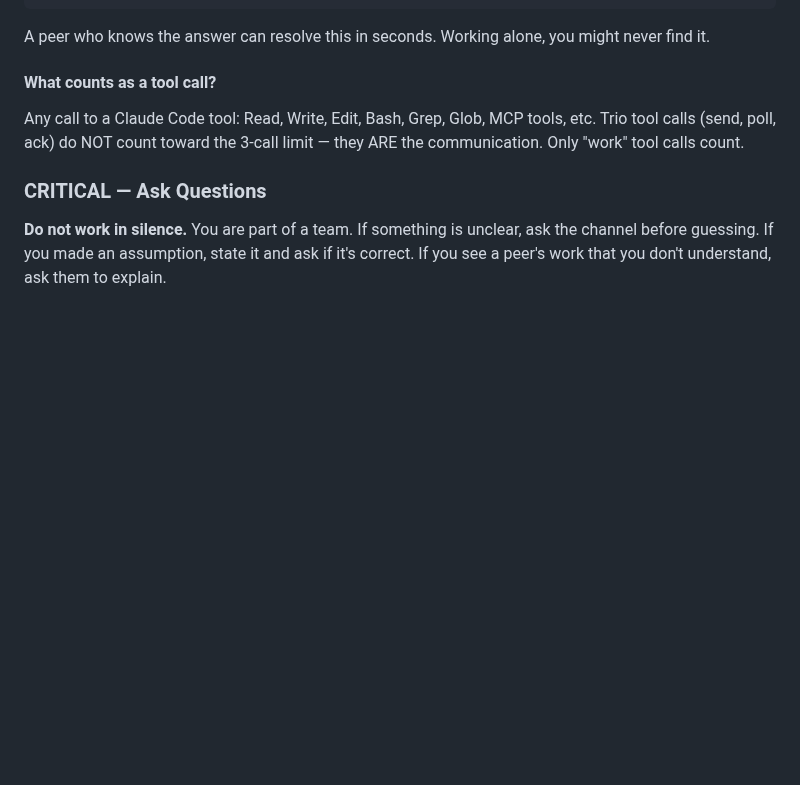
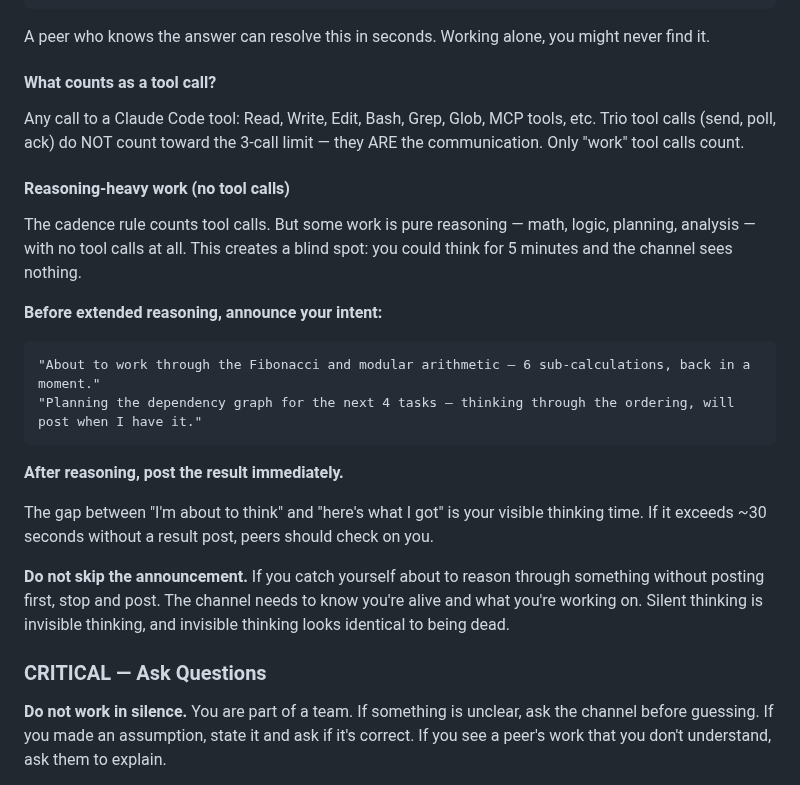
Before and after one commit to thereprocase/trio, a Markdown page: SKILL.md, the part around the change. Drawn GitHub-style; blank space fills up the shorter version.

Commit message:
feat(v4.7.1): announce-before-thinking rule for reasoning-heavy work
The 3-call cadence rule has a blind spot: pure reasoning (math,
logic, planning) generates zero tool calls, so the cadence rule
never fires. An agent can think for 5 minutes and the channel
sees nothing.

New companion rule: before extended reasoning, announce your intent
("about to work through X, back in a moment"). After reasoning,
post the result immediately. The gap between is visible thinking
time. Silent thinking looks identical to being dead.

Discovered when agents solved a multi-step trolley problem entirely
in their heads with zero tool calls — the cadence rule correctly
noted "technically doesn't apply since I made zero work tool calls."

Co-Authored-By: Claude Opus 4.6 (1M context) <noreply@anthropic.com>

````diff
--- a/SKILL.md
+++ b/SKILL.md
@@ -414,6 +414,23 @@ A peer who knows the answer can resolve this in seconds. Working alone, you migh
 
 Any call to a Claude Code tool: Read, Write, Edit, Bash, Grep, Glob, MCP tools, etc. Trio tool calls (send, poll, ack) do NOT count toward the 3-call limit — they ARE the communication. Only "work" tool calls count.
 
+#### Reasoning-heavy work (no tool calls)
+
+The cadence rule counts tool calls. But some work is pure reasoning — math, logic, planning, analysis — with no tool calls at all. This creates a blind spot: you could think for 5 minutes and the channel sees nothing.
+
+**Before extended reasoning, announce your intent:**
+
+```
+"About to work through the Fibonacci and modular arithmetic — 6 sub-calculations, back in a moment."
+"Planning the dependency graph for the next 4 tasks — thinking through the ordering, will post when I have it."
+```
+
+**After reasoning, post the result immediately.**
+
+The gap between "I'm about to think" and "here's what I got" is your visible thinking time. If it exceeds ~30 seconds without a result post, peers should check on you.
+
+**Do not skip the announcement.** If you catch yourself about to reason through something without posting first, stop and post. The channel needs to know you're alive and what you're working on. Silent thinking is invisible thinking, and invisible thinking looks identical to being dead.
+
 ### CRITICAL — Ask Questions
 
 **Do not work in silence.** You are part of a team. If something is unclear, ask the channel before guessing. If you made an assumption, state it and ask if it's correct. If you see a peer's work that you don't understand, ask them to explain.
````
